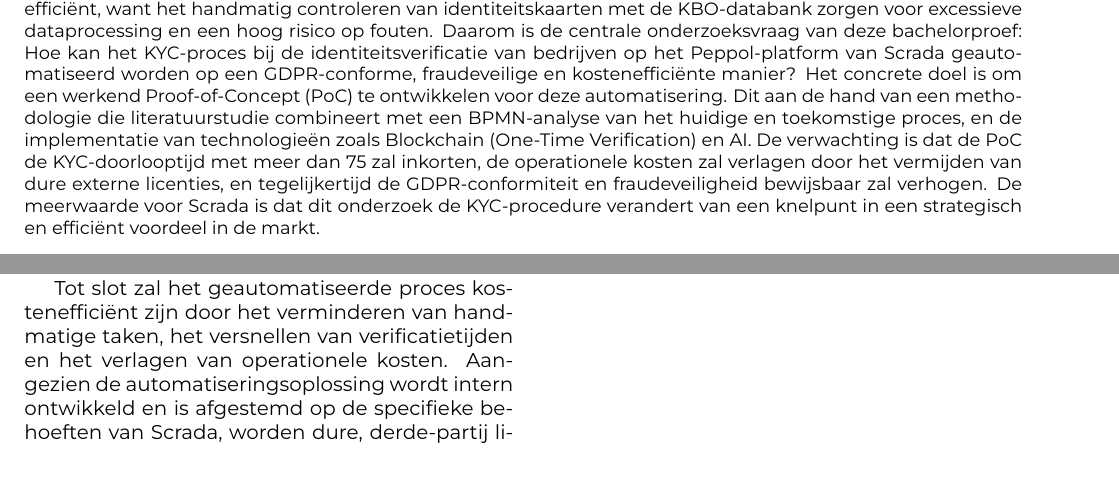
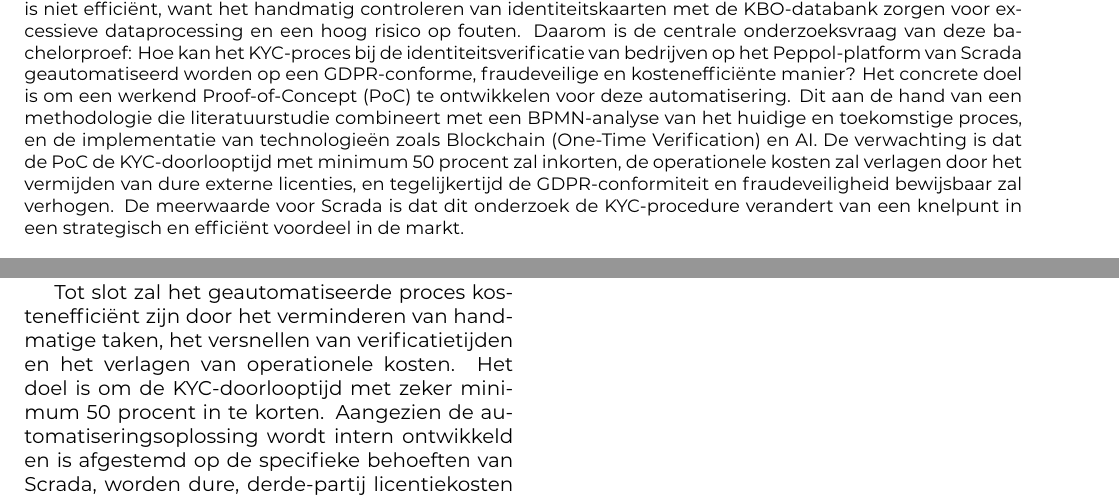
Before and after one commit to kirahamers/Bachelorproef25-26, a LaTeX document (voorstel/FamilienaamVoornaam-BPvoorstel.tex, which reads voorstel/voorstel-inhoud.tex): two parts of pages 1 and 4 of 4, joined at a grey line, cut so that both start at the same text. Compiled offline with XeLaTeX.

Commit message:
small fixes (TODO gantt

```diff
--- a/voorstel/FamilienaamVoornaam-BPvoorstel.tex
+++ b/voorstel/FamilienaamVoornaam-BPvoorstel.tex
@@ -41,7 +41,7 @@
   Het concrete doel is om een werkend Proof-of-Concept (PoC) te ontwikkelen voor deze automatisering.
   Dit aan de hand van een methodologie die literatuurstudie combineert met een BPMN-analyse van het huidige en toekomstige proces,
   en de implementatie van technologieën zoals Blockchain (One-Time Verification) en AI.
-  De verwachting is dat de PoC de KYC-doorlooptijd met meer dan 75 zal inkorten, de operationele kosten zal verlagen door het vermijden van dure externe licenties,
+  De verwachting is dat de PoC de KYC-doorlooptijd met minimum 50 procent zal inkorten, de operationele kosten zal verlagen door het vermijden van dure externe licenties,
   en tegelijkertijd de GDPR-conformiteit en fraudeveiligheid bewijsbaar zal verhogen. De meerwaarde voor Scrada is dat dit onderzoek de KYC-procedure verandert van een knelpunt in een
   strategisch en efficiënt voordeel in de markt.
 \end{abstract}
--- a/voorstel/voorstel-inhoud.tex
+++ b/voorstel/voorstel-inhoud.tex
@@ -151,7 +151,7 @@
 
 \subsection*{Kostenefficiëntie \autocite{KawamuraLeena2022}}
 Tot slot zal het geautomatiseerde proces kostenefficiënt zijn door het verminderen van handmatige taken, het versnellen van verificatietijden en het verlagen van operationele kosten.
-Aangezien de automatiseringsoplossing wordt intern ontwikkeld en is afgestemd op de specifieke behoeften van Scrada,
+Het doel is om de KYC-doorlooptijd met zeker minimum 50 procent in te korten. Aangezien de automatiseringsoplossing wordt intern ontwikkeld en is afgestemd op de specifieke behoeften van Scrada,
 worden dure, derde-partij licentiekosten van all-in-one KYC-platforms vermeden. Enkel de directe kosten voor externe data-API's (zoals KBO) zullen als operationele kosten gelden,
 wat resulteert in een significant lagere totale eigendomskost (TCO).
 
```
